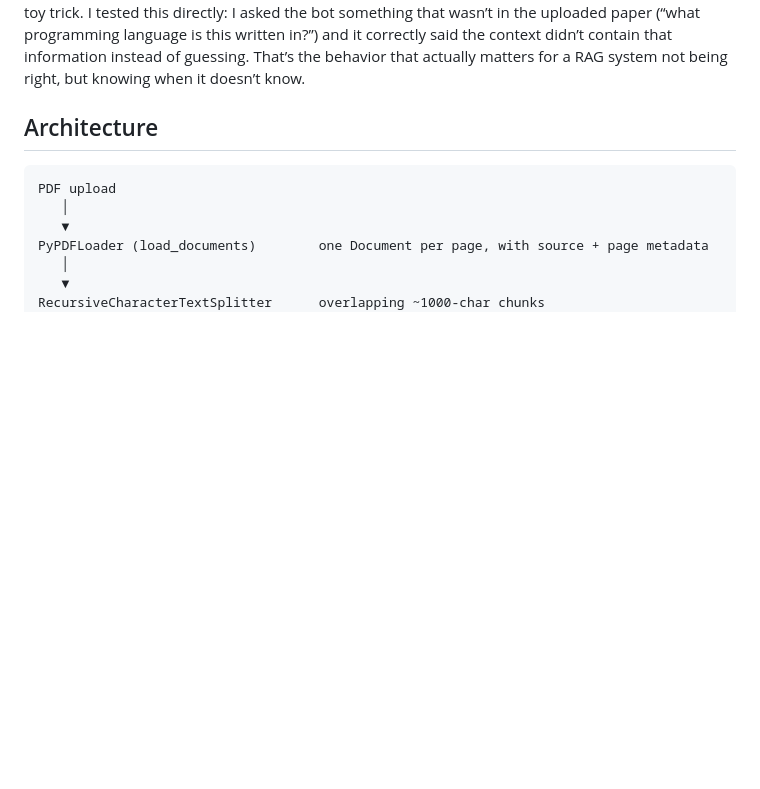
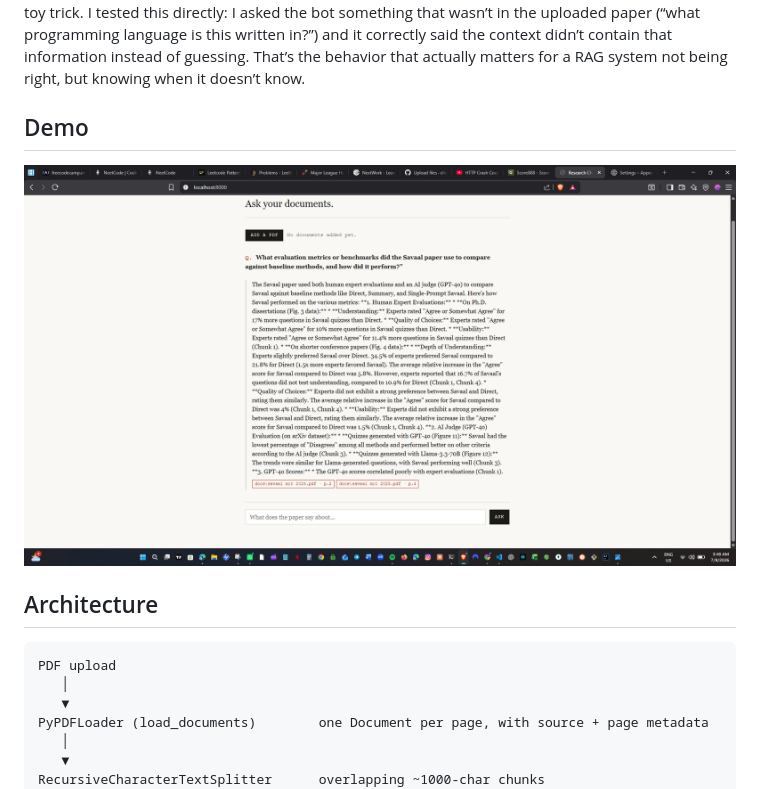
Before and after one commit to chisom-cyprian/rag-document-chatbot, a Markdown page: README.md, the part around the change. Drawn GitHub-style; blank space fills up the shorter version.

````diff
--- a/README.md
+++ b/README.md
@@ -25,6 +25,12 @@ uploaded paper (“what programming language is this written in?”) and it
 correctly said the context didn’t contain that information instead of
 guessing. That’s the behavior that actually matters for a RAG system
 not being right, but knowing when it doesn’t know.
+
+
+ ## Demo
+ ![App Screenshot](screenshot.png)
+
+
  ## Architecture
 ```
 PDF upload
````
